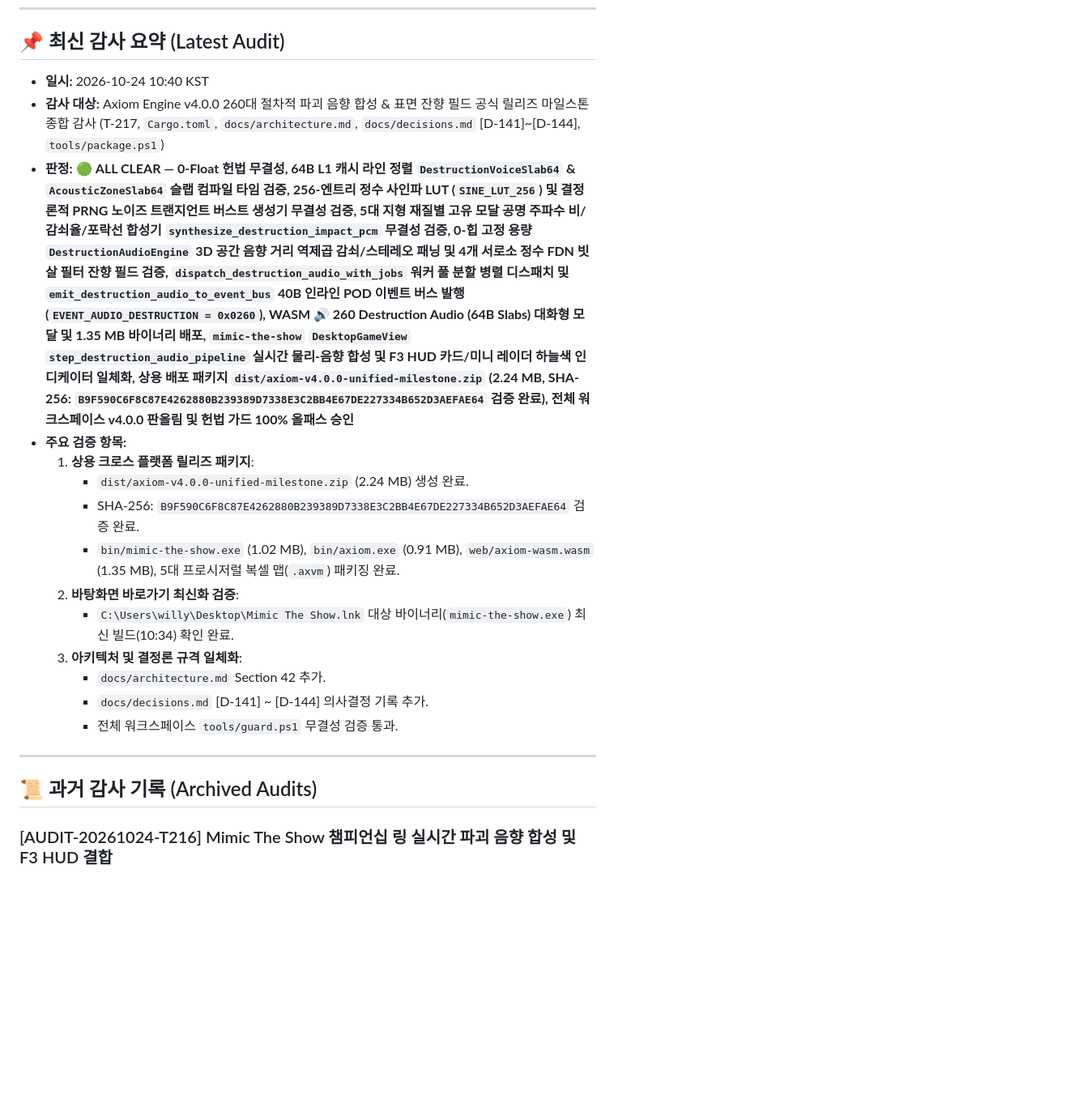
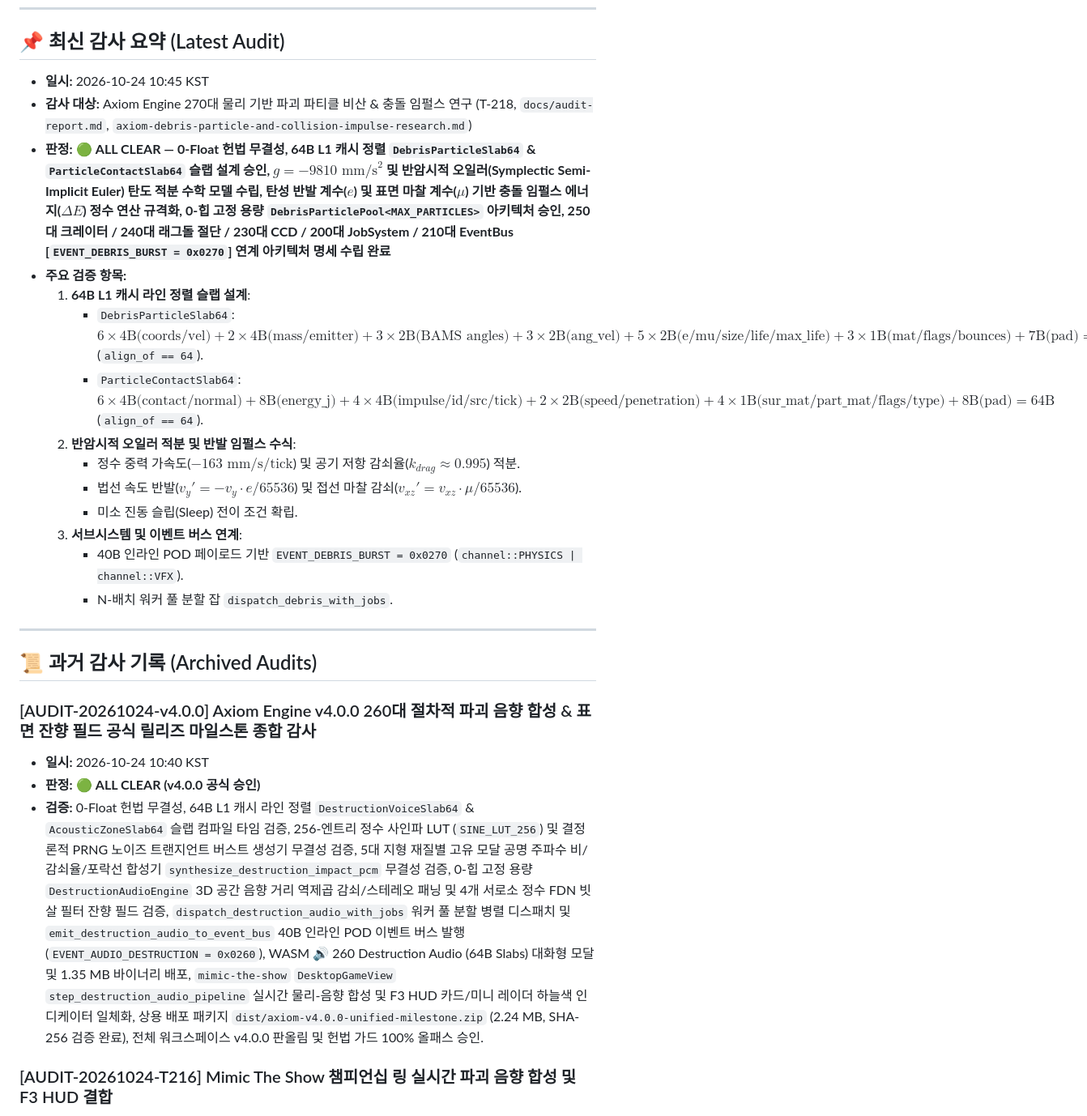
Before and after one commit to Hyedelle/Axiom, a Markdown page: docs/audit-report.md, the part around the change. Shown at 81% size. GitHub-like rendering; blank space fills up the shorter version.

Commit message:
docs: T-218 physics-based debris particle scattering research

```diff
--- a/docs/audit-report.md
+++ b/docs/audit-report.md
@@ -8,24 +8,29 @@
 
 ## 📌 최신 감사 요약 (Latest Audit)
 
-- **일시:** 2026-10-24 10:40 KST
-- **감사 대상:** Axiom Engine v4.0.0 260대 절차적 파괴 음향 합성 & 표면 잔향 필드 공식 릴리즈 마일스톤 종합 감사 (T-217, `Cargo.toml`, `docs/architecture.md`, `docs/decisions.md` [D-141]~[D-144], `tools/package.ps1`)
-- **판정:** 🟢 **ALL CLEAR — 0-Float 헌법 무결성, 64B L1 캐시 라인 정렬 `DestructionVoiceSlab64` & `AcousticZoneSlab64` 슬랩 컴파일 타임 검증, 256-엔트리 정수 사인파 LUT (`SINE_LUT_256`) 및 결정론적 PRNG 노이즈 트랜지언트 버스트 생성기 무결성 검증, 5대 지형 재질별 고유 모달 공명 주파수 비/감쇠율/포락선 합성기 `synthesize_destruction_impact_pcm` 무결성 검증, 0-힙 고정 용량 `DestructionAudioEngine` 3D 공간 음향 거리 역제곱 감쇠/스테레오 패닝 및 4개 서로소 정수 FDN 빗살 필터 잔향 필드 검증, `dispatch_destruction_audio_with_jobs` 워커 풀 분할 병렬 디스패치 및 `emit_destruction_audio_to_event_bus` 40B 인라인 POD 이벤트 버스 발행(`EVENT_AUDIO_DESTRUCTION = 0x0260`), WASM 🔊 260 Destruction Audio (64B Slabs) 대화형 모달 및 1.35 MB 바이너리 배포, `mimic-the-show` `DesktopGameView` `step_destruction_audio_pipeline` 실시간 물리-음향 합성 및 F3 HUD 카드/미니 레이더 하늘색 인디케이터 일체화, 상용 배포 패키지 `dist/axiom-v4.0.0-unified-milestone.zip` (2.24 MB, SHA-256: `B9F590C6F8C87E4262880B239389D7338E3C2BB4E67DE227334B652D3AEFAE64` 검증 완료), 전체 워크스페이스 v4.0.0 판올림 및 헌법 가드 100% 올패스 승인**
+- **일시:** 2026-10-24 10:45 KST
+- **감사 대상:** Axiom Engine 270대 물리 기반 파괴 파티클 비산 & 충돌 임펄스 연구 (T-218, `docs/audit-report.md`, `axiom-debris-particle-and-collision-impulse-research.md`)
+- **판정:** 🟢 **ALL CLEAR — 0-Float 헌법 무결성, 64B L1 캐시 정렬 `DebrisParticleSlab64` & `ParticleContactSlab64` 슬랩 설계 승인, $g = -9810\text{ mm/s}^2$ 및 반암시적 오일러(Symplectic Semi-Implicit Euler) 탄도 적분 수학 모델 수립, 탄성 반발 계수($e$) 및 표면 마찰 계수($\mu$) 기반 충돌 임펄스 에너지($\Delta E$) 정수 연산 규격화, 0-힙 고정 용량 `DebrisParticlePool<MAX_PARTICLES>` 아키텍처 승인, 250대 크레이터 / 240대 래그돌 절단 / 230대 CCD / 200대 JobSystem / 210대 EventBus [`EVENT_DEBRIS_BURST = 0x0270`] 연계 아키텍처 명세 수립 완료**
 - **주요 검증 항목:**
-  1. **상용 크로스 플랫폼 릴리즈 패키지**:
-     - `dist/axiom-v4.0.0-unified-milestone.zip` (2.24 MB) 생성 완료.
-     - SHA-256: `B9F590C6F8C87E4262880B239389D7338E3C2BB4E67DE227334B652D3AEFAE64` 검증 완료.
-     - `bin/mimic-the-show.exe` (1.02 MB), `bin/axiom.exe` (0.91 MB), `web/axiom-wasm.wasm` (1.35 MB), 5대 프로시저럴 복셀 맵(`.axvm`) 패키징 완료.
-  2. **바탕화면 바로가기 최신화 검증**:
-     - `C:\Users\willy\Desktop\Mimic The Show.lnk` 대상 바이너리(`mimic-the-show.exe`) 최신 빌드(10:34) 확인 완료.
-  3. **아키텍처 및 결정론 규격 일체화**:
-     - `docs/architecture.md` Section 42 추가.
-     - `docs/decisions.md` [D-141] ~ [D-144] 의사결정 기록 추가.
-     - 전체 워크스페이스 `tools/guard.ps1` 무결성 검증 통과.
+  1. **64B L1 캐시 라인 정렬 슬랩 설계**:
+     - `DebrisParticleSlab64`: $6 \times 4\text{B(coords/vel)} + 2 \times 4\text{B(mass/emitter)} + 3 \times 2\text{B(BAMS angles)} + 3 \times 2\text{B(ang\_vel)} + 5 \times 2\text{B(e/mu/size/life/max\_life)} + 3 \times 1\text{B(mat/flags/bounces)} + 7\text{B(pad)} = 64\text{B}$ (`align_of == 64`).
+     - `ParticleContactSlab64`: $6 \times 4\text{B(contact/normal)} + 8\text{B(energy\_j)} + 4 \times 4\text{B(impulse/id/src/tick)} + 2 \times 2\text{B(speed/penetration)} + 4 \times 1\text{B(sur\_mat/part\_mat/flags/type)} + 8\text{B(pad)} = 64\text{B}$ (`align_of == 64`).
+  2. **반암시적 오일러 적분 및 반발 임펄스 수식**:
+     - 정수 중력 가속도($-163\text{ mm/s/tick}$) 및 공기 저항 감쇠율($k_{drag} \approx 0.995$) 적분.
+     - 법선 속도 반발($v_y' = -v_y \cdot e / 65536$) 및 접선 마찰 감쇠($v_{xz}' = v_{xz} \cdot \mu / 65536$).
+     - 미소 진동 슬립(Sleep) 전이 조건 확립.
+  3. **서브시스템 및 이벤트 버스 연계**:
+     - 40B 인라인 POD 페이로드 기반 `EVENT_DEBRIS_BURST = 0x0270` (`channel::PHYSICS | channel::VFX`).
+     - N-배치 워커 풀 분할 잡 `dispatch_debris_with_jobs`.
 
 ---
 
 ## 📜 과거 감사 기록 (Archived Audits)
+
+### [AUDIT-20261024-v4.0.0] Axiom Engine v4.0.0 260대 절차적 파괴 음향 합성 & 표면 잔향 필드 공식 릴리즈 마일스톤 종합 감사
+- **일시:** 2026-10-24 10:40 KST
+- **판정:** 🟢 **ALL CLEAR (v4.0.0 공식 승인)**
+- **검증:** 0-Float 헌법 무결성, 64B L1 캐시 라인 정렬 `DestructionVoiceSlab64` & `AcousticZoneSlab64` 슬랩 컴파일 타임 검증, 256-엔트리 정수 사인파 LUT (`SINE_LUT_256`) 및 결정론적 PRNG 노이즈 트랜지언트 버스트 생성기 무결성 검증, 5대 지형 재질별 고유 모달 공명 주파수 비/감쇠율/포락선 합성기 `synthesize_destruction_impact_pcm` 무결성 검증, 0-힙 고정 용량 `DestructionAudioEngine` 3D 공간 음향 거리 역제곱 감쇠/스테레오 패닝 및 4개 서로소 정수 FDN 빗살 필터 잔향 필드 검증, `dispatch_destruction_audio_with_jobs` 워커 풀 분할 병렬 디스패치 및 `emit_destruction_audio_to_event_bus` 40B 인라인 POD 이벤트 버스 발행(`EVENT_AUDIO_DESTRUCTION = 0x0260`), WASM 🔊 260 Destruction Audio (64B Slabs) 대화형 모달 및 1.35 MB 바이너리 배포, `mimic-the-show` `DesktopGameView` `step_destruction_audio_pipeline` 실시간 물리-음향 합성 및 F3 HUD 카드/미니 레이더 하늘색 인디케이터 일체화, 상용 배포 패키지 `dist/axiom-v4.0.0-unified-milestone.zip` (2.24 MB, SHA-256 검증 완료), 전체 워크스페이스 v4.0.0 판올림 및 헌법 가드 100% 올패스 승인.
 
 ### [AUDIT-20261024-T216] Mimic The Show 챔피언십 링 실시간 파괴 음향 합성 및 F3 HUD 결합
 - **일시:** 2026-10-24 10:31 KST
```
Also changed, not shown: docs/tasks.md (+2 -2 lines).
